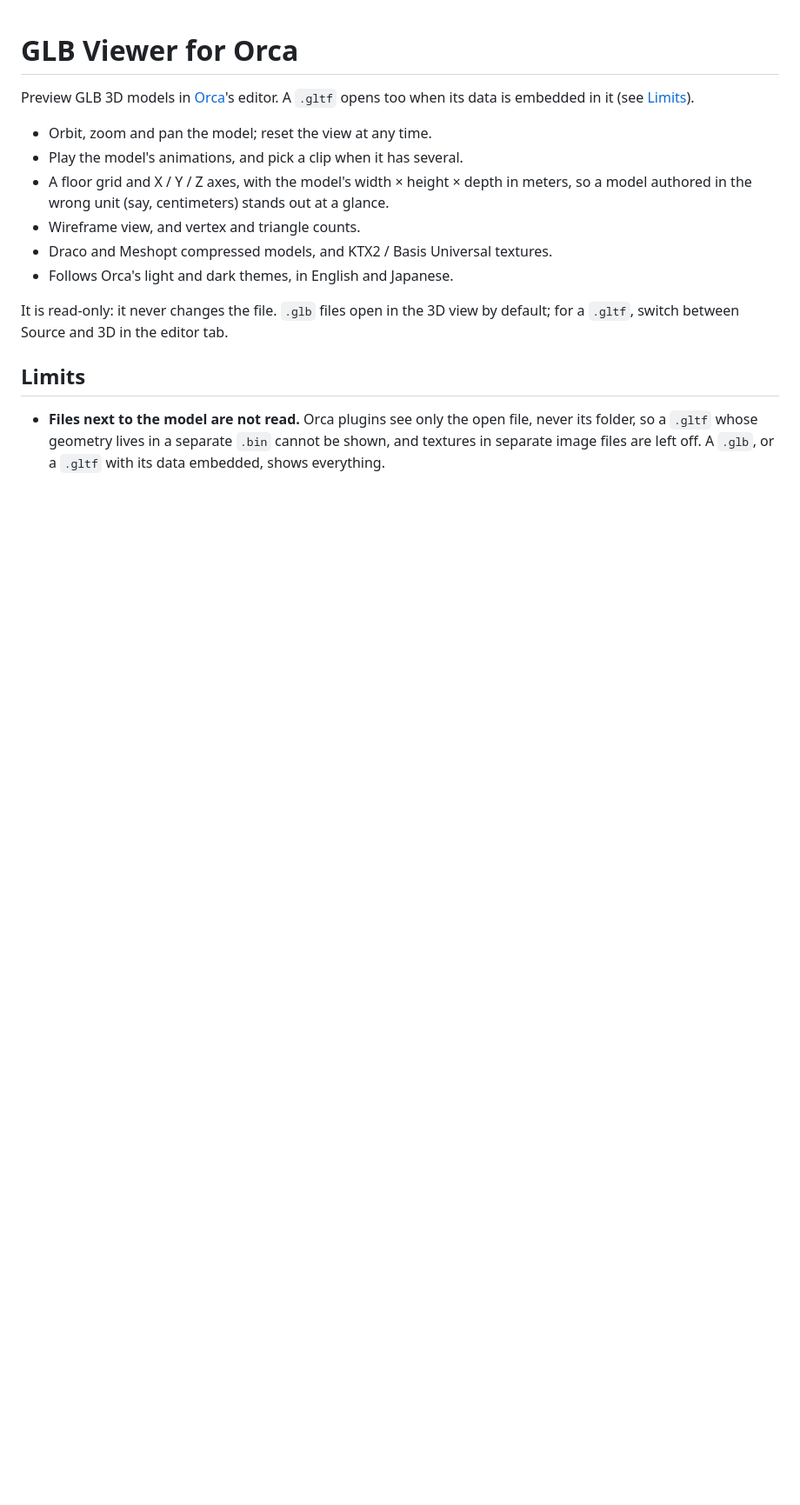
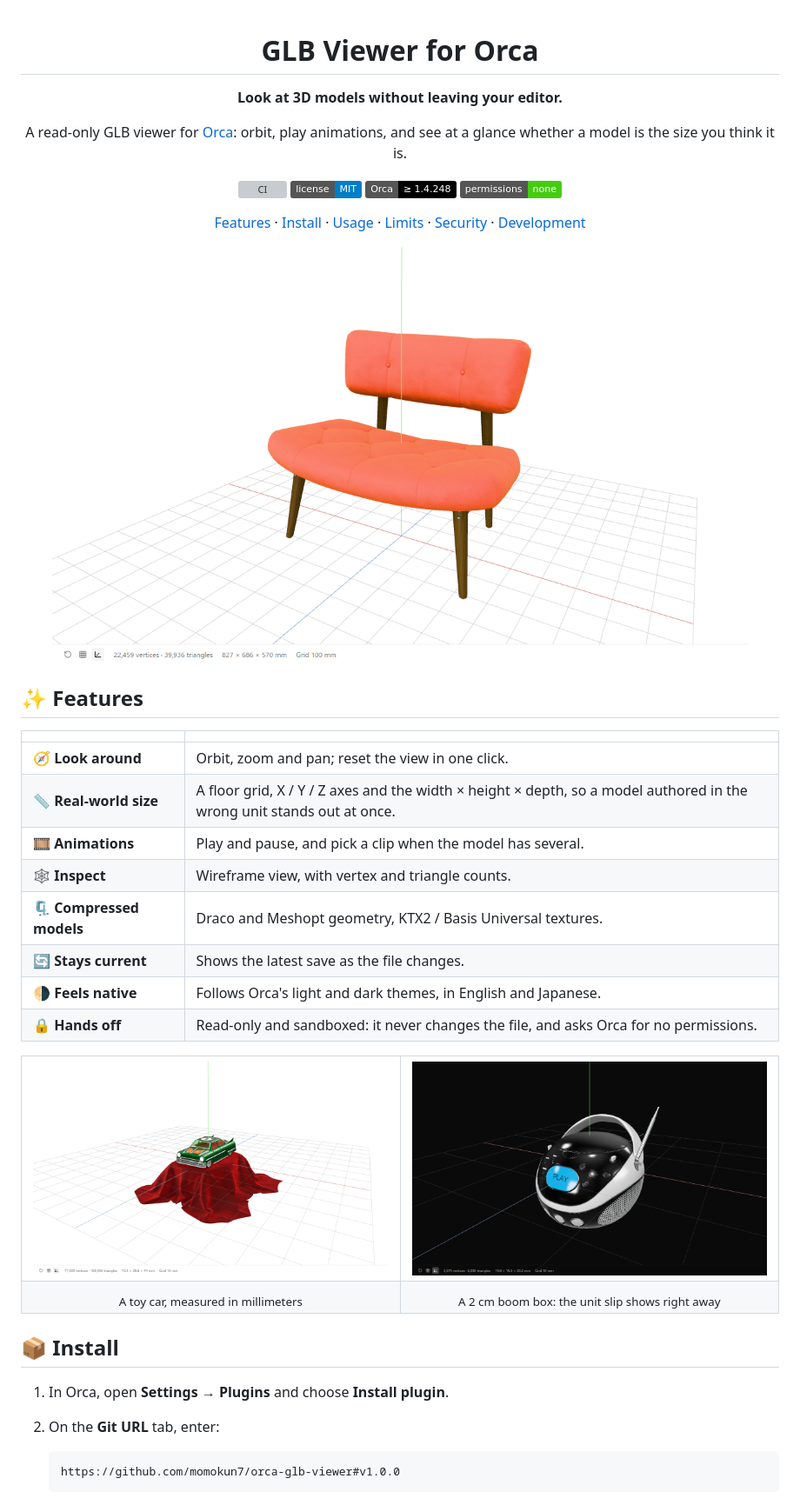
Before and after one commit to momokun7/orca-3d-viewer, a Markdown page: README.md, the part around one of its changes. Shown at 87% size. Drawn GitHub-style; pictures changed too: docs/images/boom-box.png (added), docs/images/hero-light.png (added), docs/images/toy-car.png (added); badges without logos; blank space fills up the shorter version; grey boxes are pictures that could not be loaded.

````diff
--- a/README.md
+++ b/README.md
@@ -1,20 +3,55 @@
 # GLB Viewer for Orca
 
-Preview GLB 3D models in [Orca](https://github.com/stablyai/orca)'s editor. A `.gltf` opens too
-when its data is embedded in it (see [Limits](#limits)).
+**Look at 3D models without leaving your editor.**
 
-- Orbit, zoom and pan the model; reset the view at any time.
-- Play the model's animations, and pick a clip when it has several.
-- A floor grid and X / Y / Z axes, with the model's width × height × depth in meters, so a model
-  authored in the wrong unit (say, centimeters) stands out at a glance.
-- Wireframe view, and vertex and triangle counts.
-- Draco and Meshopt compressed models, and KTX2 / Basis Universal textures.
-- Follows Orca's light and dark themes, in English and Japanese.
+A read-only GLB viewer for [Orca](https://github.com/stablyai/orca): orbit, play animations, and see
+at a glance whether a model is the size you think it is.
 
-It is read-only: it never changes the file. `.glb` files open in the 3D view by default; for a
-`.gltf`, switch between Source and 3D in the editor tab.
+[![CI](https://github.com/momokun7/orca-glb-viewer/actions/workflows/ci.yml/badge.svg)](https://github.com/momokun7/orca-glb-viewer/actions/workflows/ci.yml)
+[![License: MIT](https://img.shields.io/badge/license-MIT-blue.svg)](LICENSE)
+[![Orca](https://img.shields.io/badge/Orca-%E2%89%A5%201.4.248-black.svg)](https://github.com/stablyai/orca)
+[![Permissions](https://img.shields.io/badge/permissions-none-brightgreen.svg)](#-security)
 
-## Limits
+[Features](#-features) · [Install](#-install) · [Usage](#%EF%B8%8F-usage) · [Limits](#-limits) ·
+[Security](#-security) · [Development](#%EF%B8%8F-development)
 
-- **Files next to the model are not read.** Orca plugins see only the open file, never its folder,
-  so a `.gltf` whose geometry lives in a separate `.bin` cannot be shown, and textures in separate
+<picture>
+  <source media="(prefers-color-scheme: dark)" srcset="docs/images/hero-dark.png">
+  <img alt="A sofa chair shown in GLB Viewer inside Orca, standing on a floor grid with its size, 827 × 686 × 570 mm, in the status bar" src="docs/images/hero-light.png" width="800">
+</picture>
+
+</div>
+
+## ✨ Features
+
+|     |     |
+| --- | --- |
+| 🧭 **Look around** | Orbit, zoom and pan; reset the view in one click. |
+| 📏 **Real-world size** | A floor grid, X / Y / Z axes and the width × height × depth, so a model authored in the wrong unit stands out at once. |
+| 🎞️ **Animations** | Play and pause, and pick a clip when the model has several. |
+| 🕸️ **Inspect** | Wireframe view, with vertex and triangle counts. |
+| 🗜️ **Compressed models** | Draco and Meshopt geometry, KTX2 / Basis Universal textures. |
+| 🔄 **Stays current** | Shows the latest save as the file changes. |
+| 🌗 **Feels native** | Follows Orca's light and dark themes, in English and Japanese. |
+| 🔒 **Hands off** | Read-only and sandboxed: it never changes the file, and asks Orca for no permissions. |
+
+<table>
+  <tr>
+    <td width="50%"><img alt="A toy car on a draped cloth, 73.4 × 28.8 × 74 mm on a 10 mm grid" src="docs/images/toy-car.png"></td>
+    <td width="50%"><img alt="A boom box in the dark theme: 19.8 × 19.5 × 20.2 mm, far smaller than a real one" src="docs/images/boom-box.png"></td>
+  </tr>
+  <tr>
+    <td align="center"><sub>A toy car, measured in millimeters</sub></td>
+    <td align="center"><sub>A 2 cm boom box: the unit slip shows right away</sub></td>
+  </tr>
+</table>
+
+## 📦 Install
+
+1. In Orca, open **Settings → Plugins** and choose **Install plugin**.
+2. On the **Git URL** tab, enter:
+
+   ```text
+   https://github.com/momokun7/orca-glb-viewer#v1.0.0
+   ```
+
````
Also changed, not shown: other parts of README.md (+56 -10 lines), docs/images/hero-dark.png (added).
